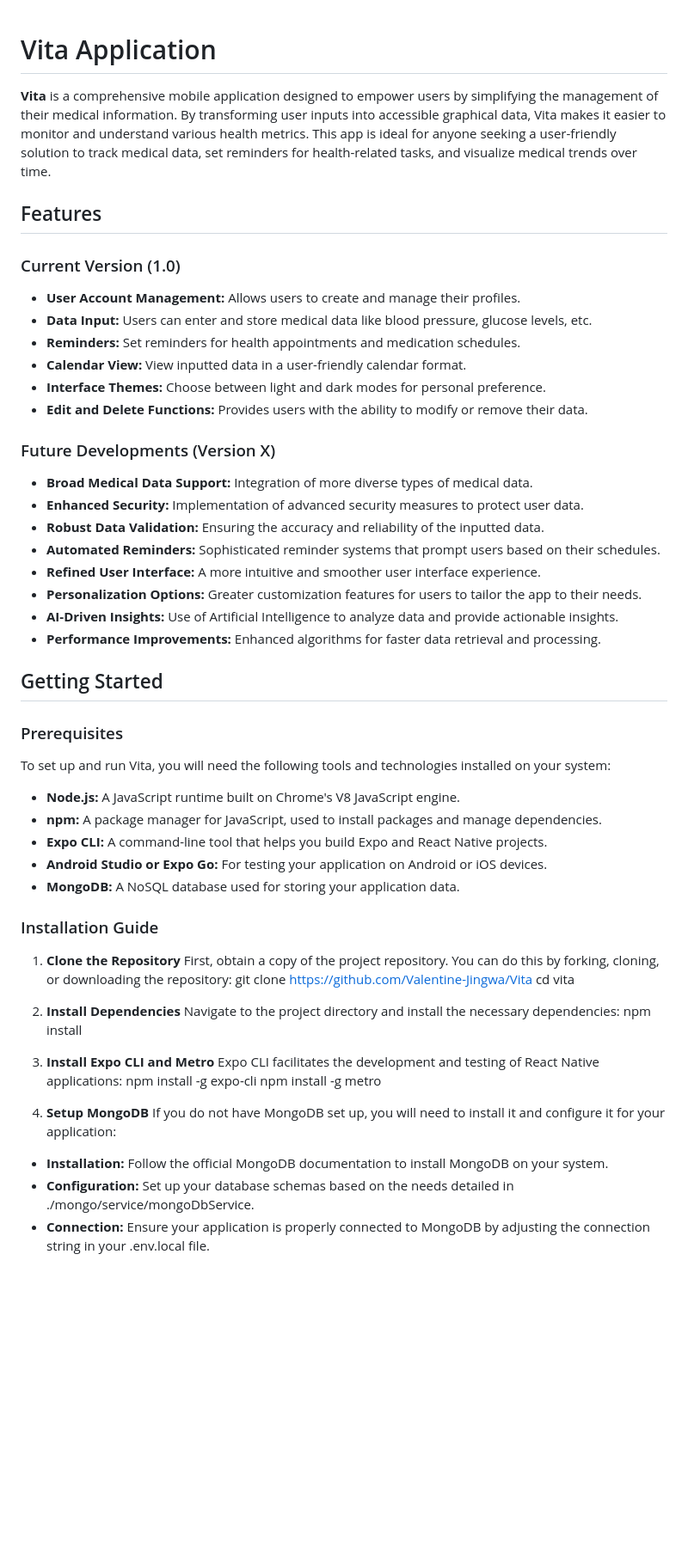
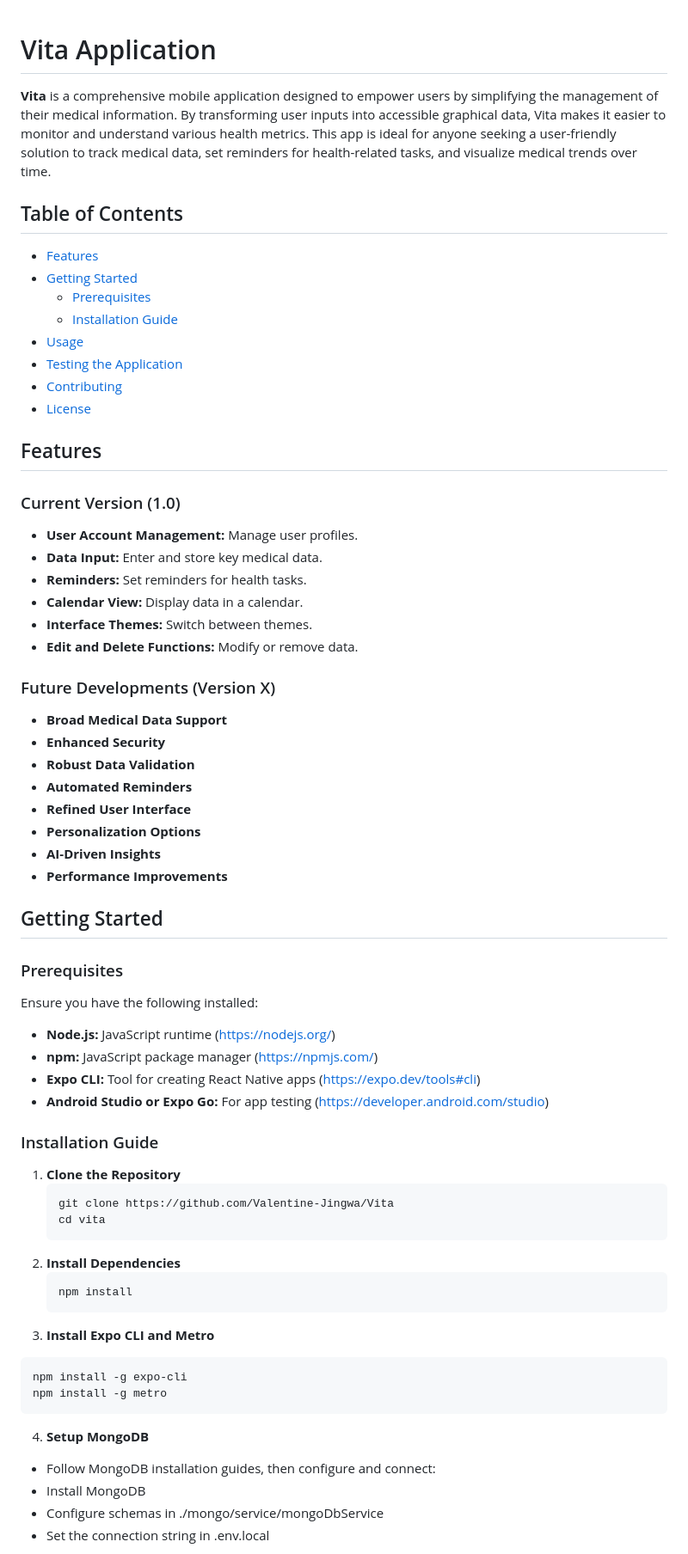
Before and after one commit to Valentine-Jingwa/Vita, a Markdown page: README.md, the part around one of its changes. Shown at 86% size. Drawn GitHub-style; blank space fills up the shorter version.

````diff
--- a/README.md
+++ b/README.md
@@ -1,54 +1,68 @@
 # Vita Application
+
 **Vita** is a comprehensive mobile application designed to empower users by simplifying the management of their medical information. By transforming user inputs into accessible graphical data, Vita makes it easier to monitor and understand various health metrics. This app is ideal for anyone seeking a user-friendly solution to track medical data, set reminders for health-related tasks, and visualize medical trends over time.
 
+## Table of Contents
+
+- [Features](#features)
+- [Getting Started](#getting-started)
+  - [Prerequisites](#prerequisites)
+  - [Installation Guide](#installation-guide)
+- [Usage](#usage)
+- [Testing the Application](#testing-the-application)
+- [Contributing](#contributing)
+- [License](#license)
+
 ## Features
+
 ### Current Version (1.0)
-- **User Account Management:** Allows users to create and manage their profiles.
-- **Data Input:** Users can enter and store medical data like blood pressure, glucose levels, etc.
-- **Reminders:** Set reminders for health appointments and medication schedules.
-- **Calendar View:** View inputted data in a user-friendly calendar format.
-- **Interface Themes:** Choose between light and dark modes for personal preference.
-- **Edit and Delete Functions:** Provides users with the ability to modify or remove their data.
+- **User Account Management:** Manage user profiles.
+- **Data Input:** Enter and store key medical data.
+- **Reminders:** Set reminders for health tasks.
+- **Calendar View:** Display data in a calendar.
+- **Interface Themes:** Switch between themes.
+- **Edit and Delete Functions:** Modify or remove data.
 
 ### Future Developments (Version X)
-- **Broad Medical Data Support:** Integration of more diverse types of medical data.
-- **Enhanced Security:** Implementation of advanced security measures to protect user data.
-- **Robust Data Validation:** Ensuring the accuracy and reliability of the inputted data.
-- **Automated Reminders:** Sophisticated reminder systems that prompt users based on their schedules.
-- **Refined User Interface:** A more intuitive and smoother user interface experience.
-- **Personalization Options:** Greater customization features for users to tailor the app to their needs.
-- **AI-Driven Insights:** Use of Artificial Intelligence to analyze data and provide actionable insights.
-- **Performance Improvements:** Enhanced algorithms for faster data retrieval and processing.
+- **Broad Medical Data Support**
+- **Enhanced Security**
+- **Robust Data Validation**
+- **Automated Reminders**
+- **Refined User Interface**
+- **Personalization Options**
+- **AI-Driven Insights**
+- **Performance Improvements**
 
 ## Getting Started
+
 ### Prerequisites
-To set up and run Vita, you will need the following tools and technologies installed on your system:
-
-- **Node.js:** A JavaScript runtime built on Chrome's V8 JavaScript engine.
-- **npm:** A package manager for JavaScript, used to install packages and manage dependencies.
-- **Expo CLI:** A command-line tool that helps you build Expo and React Native projects.
-- **Android Studio or Expo Go:** For testing your application on Android or iOS devices.
-- **MongoDB:** A NoSQL database used for storing your application data.
+Ensure you have the following installed:
+- **Node.js:** JavaScript runtime (https://nodejs.org/)
+- **npm:** JavaScript package manager (https://npmjs.com/)
+- **Expo CLI:** Tool for creating React Native apps (https://expo.dev/tools#cli)
+- **Android Studio or Expo Go:** For app testing (https://developer.android.com/studio)
 
 ### Installation Guide
+
 1. **Clone the Repository**
-First, obtain a copy of the project repository. You can do this by forking, cloning, or downloading the repository:
-git clone https://github.com/Valentine-Jingwa/Vita
-cd vita
-
+   ```bash
+   git clone https://github.com/Valentine-Jingwa/Vita
+   cd vita
+   ```
 2. **Install Dependencies**
-Navigate to the project directory and install the necessary dependencies:
-npm install
-
+   ```bash
+   npm install
+   ```
 3. **Install Expo CLI and Metro**
-Expo CLI facilitates the development and testing of React Native applications:
+```bash
 npm install -g expo-cli
 npm install -g metro
+```
 
 4. **Setup MongoDB**
-If you do not have MongoDB set up, you will need to install it and configure it for your application:
-- **Installation:** Follow the official MongoDB documentation to install MongoDB on your system.
-- **Configuration:** Set up your database schemas based on the needs detailed in ./mongo/service/mongoDbService.
-- **Connection:** Ensure your application is properly connected to MongoDB by adjusting the connection string in your .env.local file.
+- Follow MongoDB installation guides, then configure and connect:
+- Install MongoDB
+- Configure schemas in ./mongo/service/mongoDbService
+- Set the connection string in .env.local
 
 5. **Setup Expo Application Services (EAS)**
````
Also changed, not shown: other parts of README.md (+65 -26 lines).
